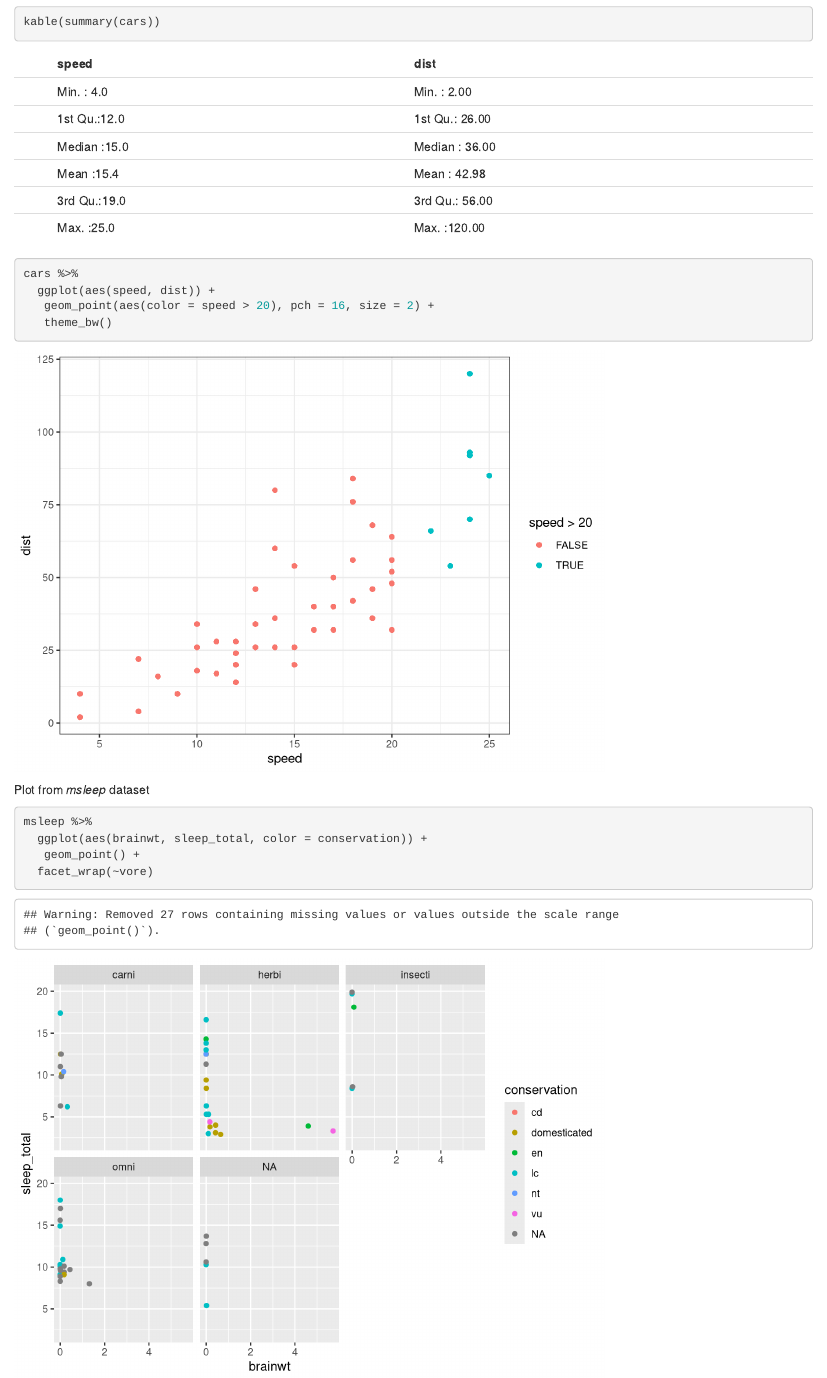
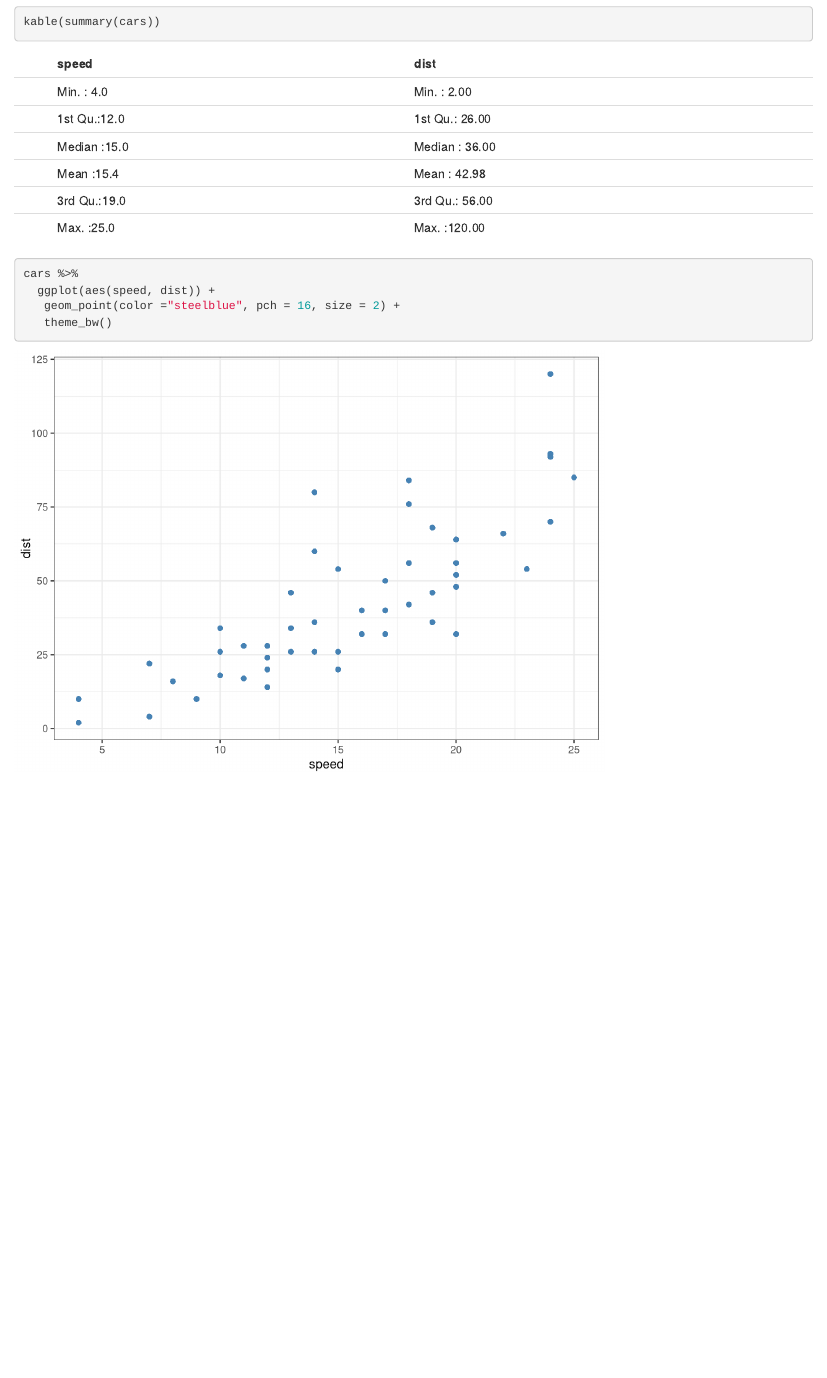
Before and after one commit to ryp1pre/first_repo, an R Markdown document (first_repo.Rmd): the page in a window 1100 px wide, from 770 px down. Rendered offline with R 4.5, knitr and Pandoc, with nearby package versions.

Commit message:
use revert to go back to one ggplot was first added

````diff
--- a/first_repo.Rmd
+++ b/first_repo.Rmd
@@ -29,13 +29,6 @@ kable(summary(cars))
 ```{r, ggplot}
 cars %>%
   ggplot(aes(speed, dist)) +
-   geom_point(aes(color = speed > 20), pch = 16, size = 2) +
+   geom_point(color ="steelblue", pch = 16, size = 2) +
    theme_bw()
 ```
-Plot from *msleep* dataset
-```{r}
-msleep %>%
-  ggplot(aes(brainwt, sleep_total, color = conservation)) +
-   geom_point() +
-  facet_wrap(~vore)
-```
````
